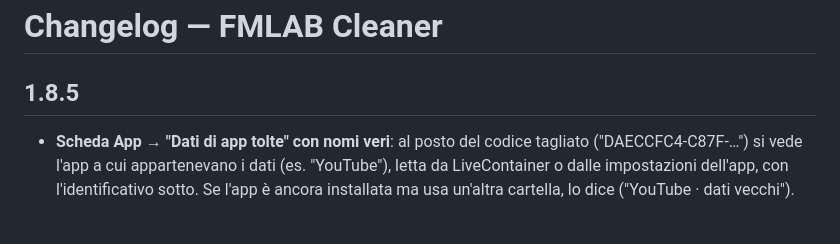
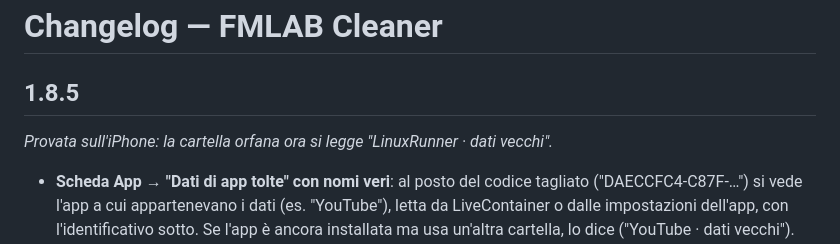
Before and after one commit to cipherdesk007-max/FMLAB-cleaner, a Markdown page: CHANGELOG.md, the part around the change. Drawn GitHub-style; blank space fills up the shorter version.

```diff
--- a/CHANGELOG.md
+++ b/CHANGELOG.md
@@ -1,6 +1,8 @@
 # Changelog — FMLAB Cleaner
 
 ## 1.8.5
+*Provata sull'iPhone: la cartella orfana ora si legge "LinuxRunner · dati vecchi".*
+
 - **Scheda App → "Dati di app tolte" con nomi veri**: al posto del codice tagliato ("DAECCFC4-C87F-…") si vede
   l'app a cui appartenevano i dati (es. "YouTube"), letta da LiveContainer o dalle impostazioni dell'app, con
   l'identificativo sotto. Se l'app è ancora installata ma usa un'altra cartella, lo dice ("YouTube · dati vecchi").
```
Also changed, not shown: screenshots/1.8.5/app.png (added), screenshots/1.8.5/livecontainer.png (added), screenshots/app.png.
